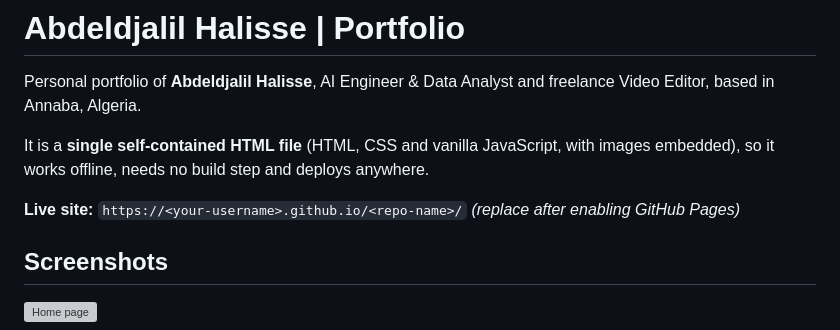
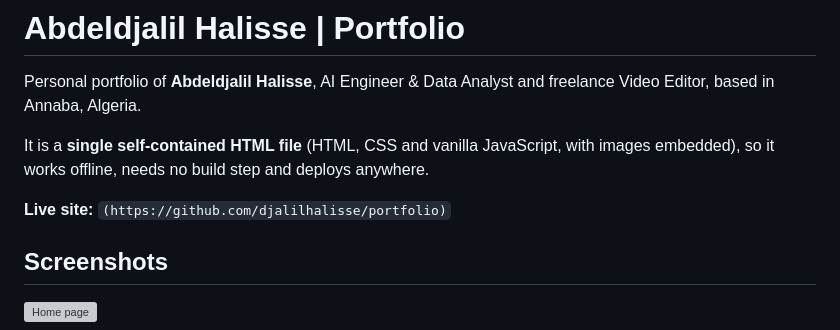
Before and after one commit to djalilhalisse/Abdeldjalil-Halisse-Portfolio, a Markdown page: README.md, the part around the change. GitHub-like rendering; grey boxes are pictures that could not be loaded.

Commit message:
Fix live site link in README
Updated live site link in README to point to GitHub repository.

```diff
--- a/README.md
+++ b/README.md
@@ -4,7 +4,7 @@ Personal portfolio of **Abdeldjalil Halisse**, AI Engineer & Data Analyst and fr
 
 It is a **single self-contained HTML file** (HTML, CSS and vanilla JavaScript, with images embedded), so it works offline, needs no build step and deploys anywhere.
 
-**Live site:** `https://<your-username>.github.io/<repo-name>/` *(replace after enabling GitHub Pages)*
+**Live site:** `(https://github.com/djalilhalisse/portfolio)`
 
 ## Screenshots
 
```
